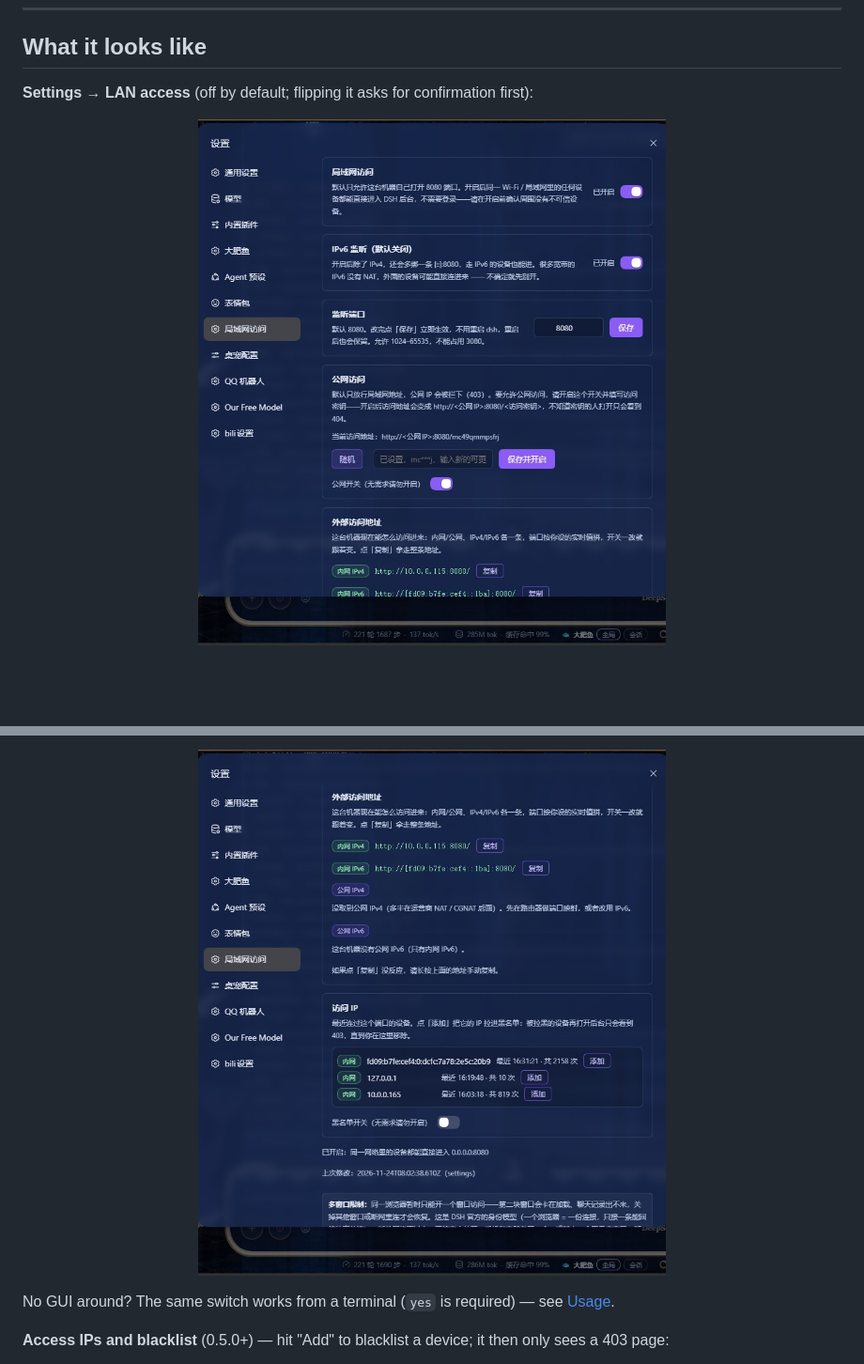
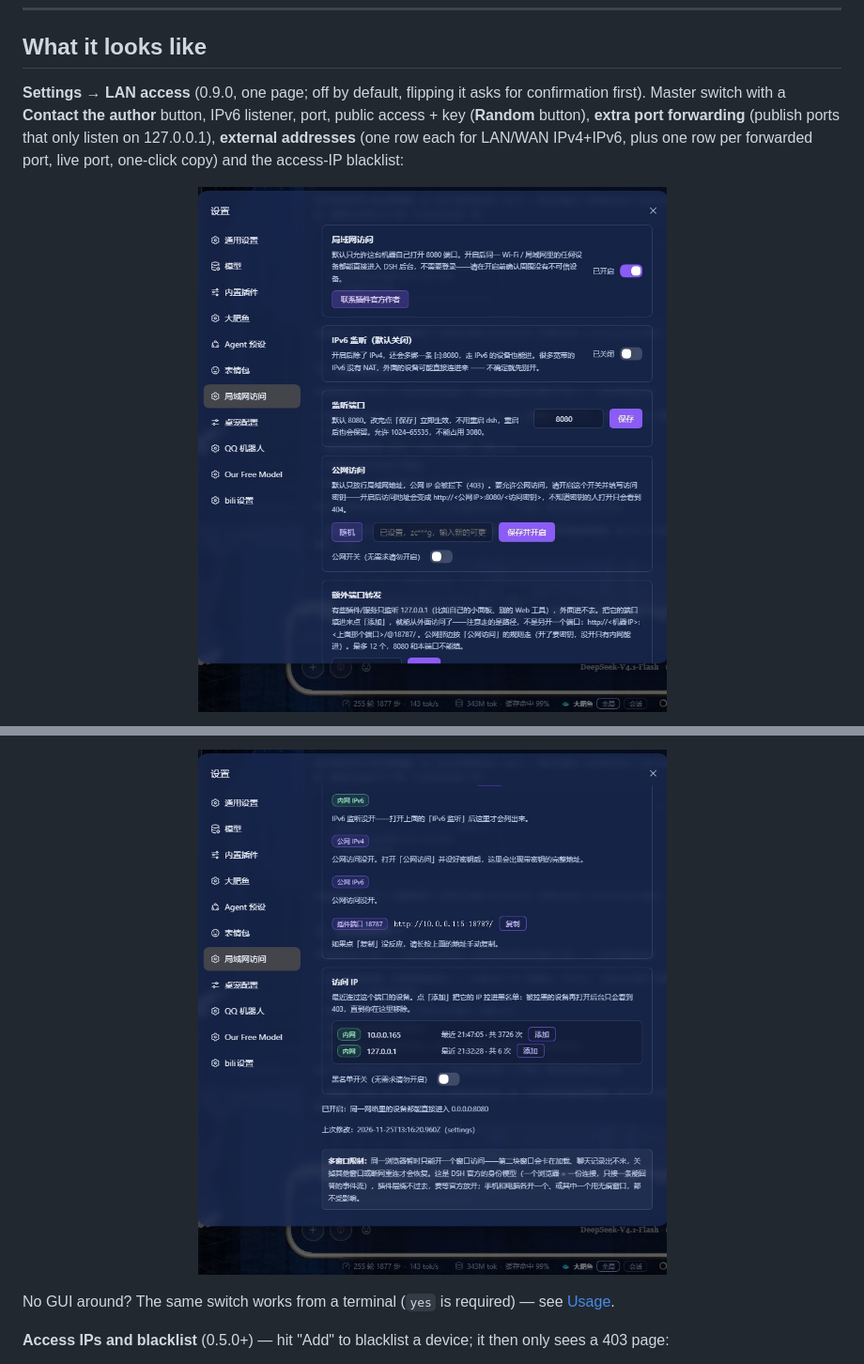
Before and after one commit to llifco/dsh-plugin-reverse-proxy, a Markdown page: README.en.md, 2 parts joined by grey strips. Shown at 94% size. GitHub-like rendering; pictures changed too: assets/settings-addresses.jpg, assets/settings-lan-access.jpg; blank space fills up the shorter version.

Commit message:
0.9.1: 换 0.9.0 三张实拍截图，README 补额外端口转发说明

```diff
--- a/README.en.md
+++ b/README.en.md
@@ -34,7 +34,8 @@ confirm — your phone can connect.
 
 ## What it looks like
 
-**Settings → LAN access** (off by default; flipping it asks for confirmation first):
+**Settings → LAN access** (0.9.0, one page; off by default, flipping it asks for confirmation first).
+Master switch with a **Contact the author** button, IPv6 listener, port, public access + key (**Random** button), **extra port forwarding** (publish ports that only listen on 127.0.0.1), **external addresses** (one row each for LAN/WAN IPv4+IPv6, plus one row per forwarded port, live port, one-click copy) and the access-IP blacklist:
 
 <p align="center">
   <img src="assets/settings-lan-access.jpg" width="560" alt="Settings · LAN access (main switch / IPv6 / port / public access + key)">
```
Also changed, not shown: other parts of README.en.md (+4 -0 lines), CHANGELOG.md (+8 -0 lines), README.md (+5 -1 lines), assets/settings-forward.jpg (added), 2 other files.
